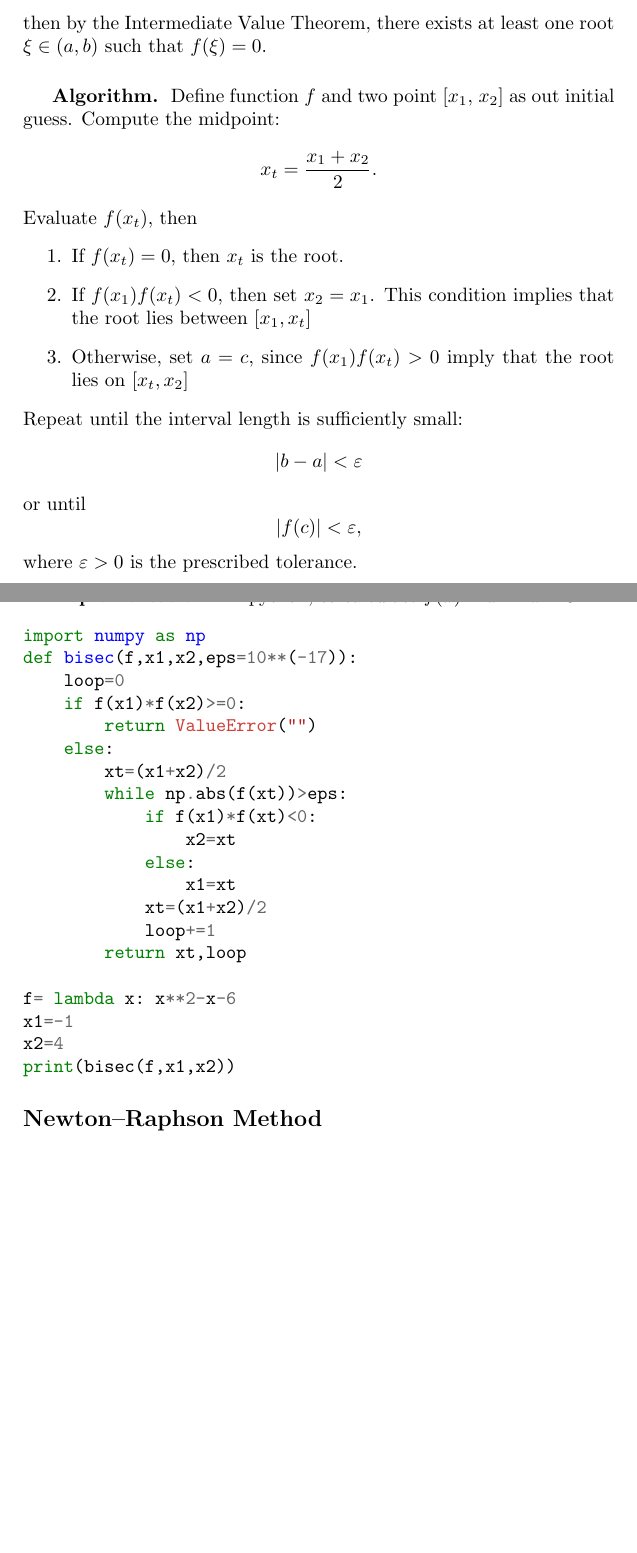
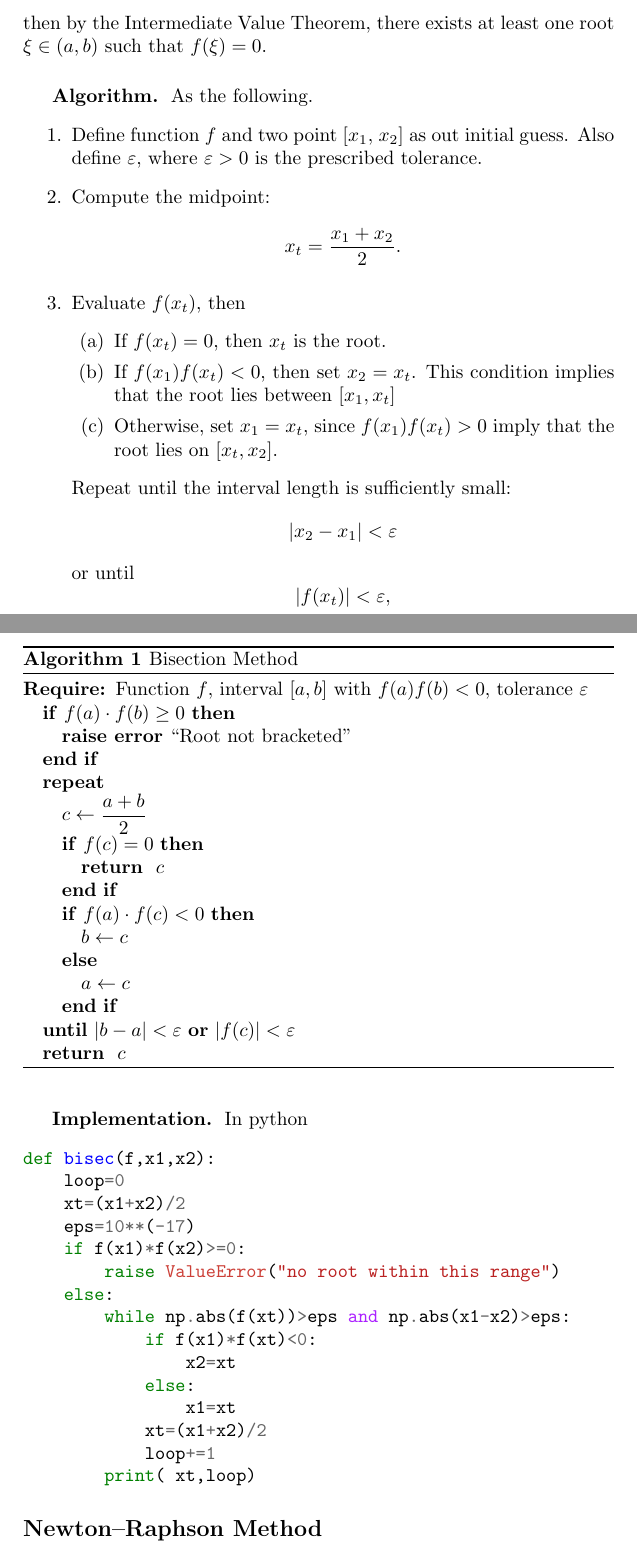
Before and after one commit to JohanesFaustus/PhysicalMathematics, a LaTeX thesis (Main.tex, which reads Chapter/ComputationalApproach/Root/root.tex, Chapter/Preamble/PreCustom.tex): two parts of pages 161 and 162 of 169, joined at a grey line, cut so that both start at the same text, the shorter picture padded with empty space. Compiled offline with pdfLaTeX.

Commit message:
added algorithm env

```diff
--- a/Chapter/ComputationalApproach/Root/root.tex
+++ b/Chapter/ComputationalApproach/Root/root.tex
@@ -19,50 +19,69 @@ If
 then by the Intermediate Value Theorem, there exists at least one root $\xi \in (a,b)$ such that $f(\xi) = 0$.
 
 \subsubsection{Algorithm.}
-Define function $f$ and two point $[x_1$, $x_2]$ as out initial guess.
-Compute the midpoint:
-\[
+As the following.
+\begin{enumerate}
+    \item Define function $f$ and two point $[x_1$, $x_2]$ as out initial guess. Also define $\varepsilon$, where $\varepsilon > 0$ is the prescribed tolerance.
+    \item Compute the midpoint:
+          \begin{equation*}
               x_t= \frac{x_1+x_2}{2}.
-\]
-Evaluate $f(x_t)$, then
+          \end{equation*}
+    \item Evaluate $f(x_t)$, then
           \begin{enumerate}
               \item If $f(x_t) = 0$, then $x_t$ is the root.
-    \item If $f(x_1) f(x_t) < 0$, then set $x_2 = x_1$. This condition implies that the root lies between $[x_1,x_t]$
-    \item Otherwise, set $a = c$, since $f(x_1)f(x_t)>0$ imply that the root lies on $[x_t,x_2]$
+              \item If $f(x_1) f(x_t) < 0$, then set $x_2 = x_t$. This condition implies that the root lies between $[x_1,x_t]$
+              \item Otherwise, set $x_1 = x_t$, since $f(x_1)f(x_t)>0$ imply that the root lies on $[x_t,x_2]$.
           \end{enumerate}
           Repeat until the interval length is sufficiently small:
-\[
-    |b-a| < \varepsilon
-\]
+          \begin{equation*}
+              |x_2 - x_1| < \varepsilon
+          \end{equation*}
           or until
-\[
-    |f(c)| < \varepsilon,
-\]
-where $\varepsilon > 0$ is the prescribed tolerance.
+          \begin{equation*}
+              |f(x_t)| < \varepsilon,
+          \end{equation*}
+\end{enumerate}
+
+\begin{algorithm}
+\caption{Bisection Method}
+\begin{algorithmic}
+\REQUIRE Function $f$, interval $[a,b]$ with $f(a)f(b)<0$, tolerance $\varepsilon$
+\IF{$f(a)\cdot f(b) \geq 0$}
+    \STATE \textbf{raise error} ``Root not bracketed''
+\ENDIF
+\REPEAT
+    \STATE $c \gets \dfrac{a+b}{2}$
+    \IF{$f(c) = 0$}
+        \RETURN $c$
+    \ENDIF
+    \IF{$f(a)\cdot f(c) < 0$}
+        \STATE $b \gets c$
+    \ELSE
+        \STATE $a \gets c$
+    \ENDIF
+\UNTIL{$|b-a| < \varepsilon$ \OR $|f(c)| < \varepsilon$}
+\RETURN $c$
+\end{algorithmic}
+\end{algorithm}
 
 \subsubsection{Implementation.}
-In python, to calculate $f(x)=x^2-x-6$
+In python
 \begin{minted}{python}
-import numpy as np
-def bisec(f,x1,x2,eps=10**(-17)):
+def bisec(f,x1,x2):
     loop=0
+    xt=(x1+x2)/2
+    eps=10**(-17)
     if f(x1)*f(x2)>=0:
-        return ValueError("")
+        raise ValueError("no root within this range")
     else:
-        xt=(x1+x2)/2
-        while np.abs(f(xt))>eps:
+        while np.abs(f(xt))>eps and np.abs(x1-x2)>eps:
             if f(x1)*f(xt)<0:
                 x2=xt
             else:
                 x1=xt
             xt=(x1+x2)/2
             loop+=1
-        return xt,loop
-
-f= lambda x: x**2-x-6
-x1=-1
-x2=4
-print(bisec(f,x1,x2))
+        print( xt,loop)
 \end{minted}
 
 \subsection{Newton–Raphson Method}
--- a/Chapter/Preamble/PreCustom.tex
+++ b/Chapter/Preamble/PreCustom.tex
@@ -1,4 +1,8 @@
-\usepackage{amsmath, amsthm, amssymb, esdiff, esint, indentfirst, longtable, array, csquotes, fancyref, array, longtable, romannum, mathtools, booktabs, braket,minted}
+\usepackage{amsmath, amsthm, amssymb, esdiff, esint, indentfirst, longtable, array, csquotes, fancyref, array, longtable, romannum, mathtools, booktabs, braket,minted,}
+\usepackage{algorithm}
+\usepackage{algorithmic}
+
+
 \theoremstyle{definition}
 \newtheorem{definition}{Definition}[section]
 \usepackage{graphicx}
```
Also changed, not shown: Chapter/AnalyticApproach/OrdinaryDifferentialEQ/ODE.tex (+2 -1 lines), Chapter/ComputationalApproach/Diff/diff.tex (+3 -3 lines), 1 other file. Lines whose indentation alone changed are shown as unchanged.
